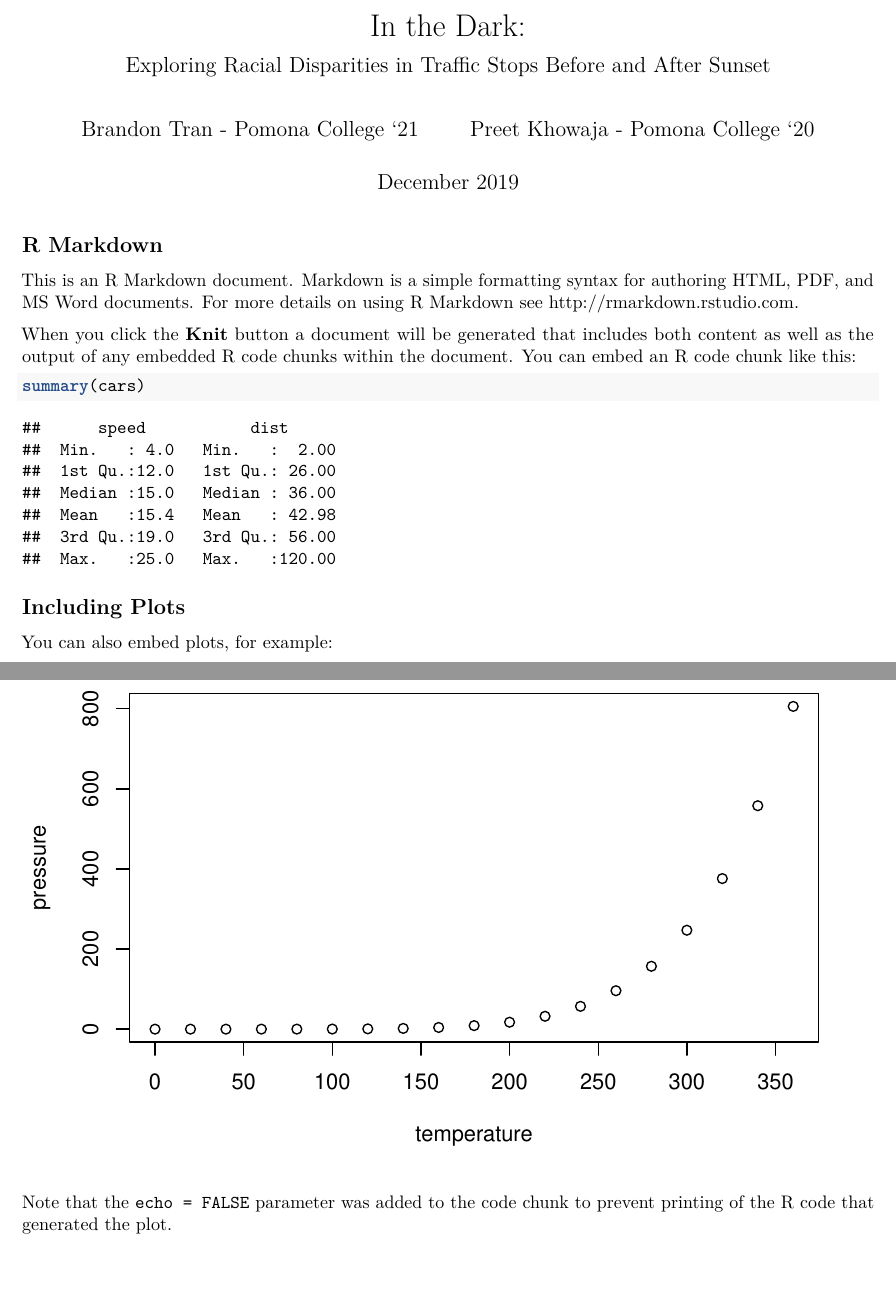
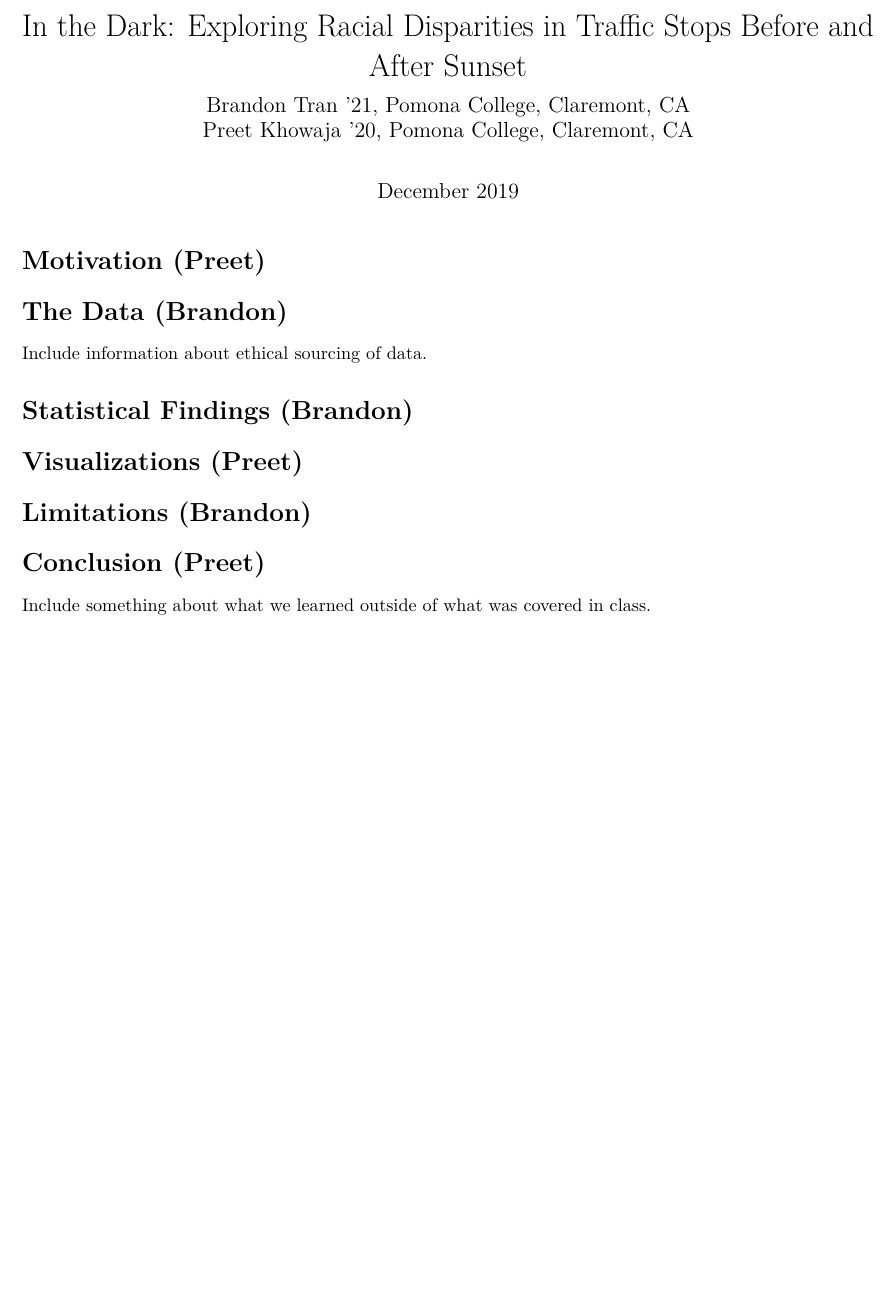
Before and after one commit to abrandontran/ca-policing-bias, an R Markdown document (Working Paper.Rmd): two parts of pages 1 and 2 of 2 before the commit and part of the page after it, the two joined at a grey line, cut so that both start at the same text, the shorter picture padded with empty space. Rendered offline with R 4.5, knitr and Pandoc, then LaTeX, with nearby package versions.

Commit message:
Updated format for working paper.

````diff
--- a/Working Paper.Rmd
+++ b/Working Paper.Rmd
@@ -1,9 +1,6 @@
 ---
-title: "In the Dark:"
-subtitle: "Exploring Racial Disparities in Traffic Stops Before and After Sunset"
-author:
-  - "Brandon Tran - Pomona College `21"
-  - "Preet Khowaja - Pomona College `20"
+title: "In the Dark: Exploring Racial Disparities in Traffic Stops Before and After Sunset"
+subtitle: "Brandon Tran '21, Pomona College, Claremont, CA  \n Preet Khowaja '20, Pomona College, Claremont, CA"
 date: "December 2019"
 output: pdf_document
 ---
@@ -12,22 +9,16 @@ output: pdf_document
 knitr::opts_chunk$set(echo = TRUE)
 ```
 
-## R Markdown
+# Motivation (Preet)
 
-This is an R Markdown document. Markdown is a simple formatting syntax for authoring HTML, PDF, and MS Word documents. For more details on using R Markdown see <http://rmarkdown.rstudio.com>.
+# The Data (Brandon)
+Include information about ethical sourcing of data.
 
-When you click the **Knit** button a document will be generated that includes both content as well as the output of any embedded R code chunks within the document. You can embed an R code chunk like this:
+# Statistical Findings (Brandon)
 
-```{r cars}
-summary(cars)
-```
+# Visualizations (Preet)
 
-## Including Plots
+# Limitations (Brandon)
 
-You can also embed plots, for example:
-
-```{r pressure, echo=FALSE}
-plot(pressure)
-```
-
-Note that the `echo = FALSE` parameter was added to the code chunk to prevent printing of the R code that generated the plot.
+# Conclusion (Preet)
+Include something about what we learned outside of what was covered in class.
````
Also changed, not shown: Working_Paper.pdf.
